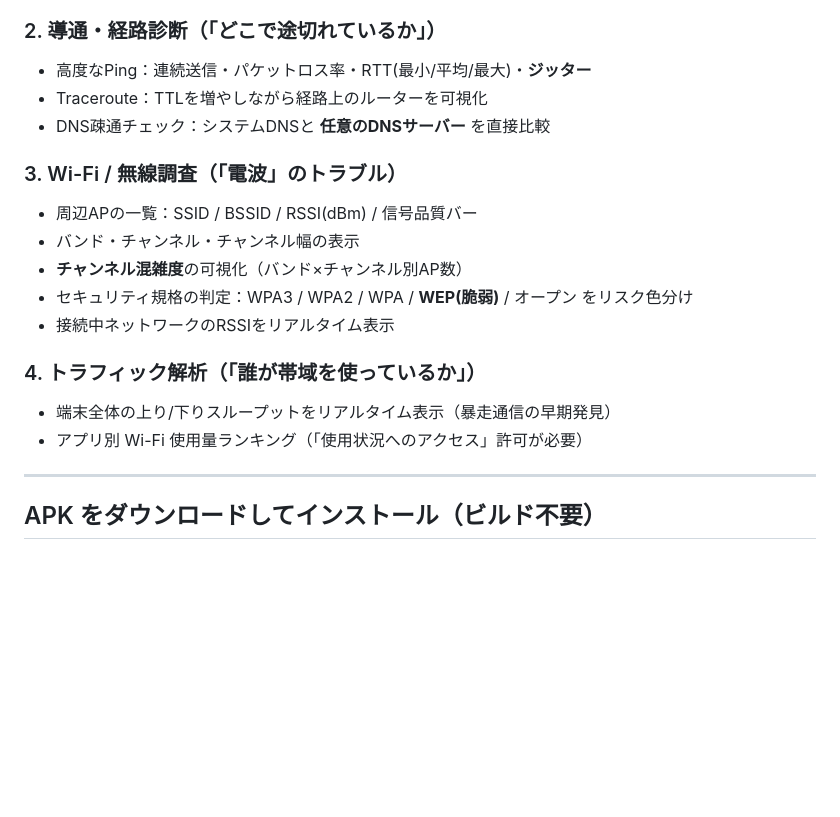
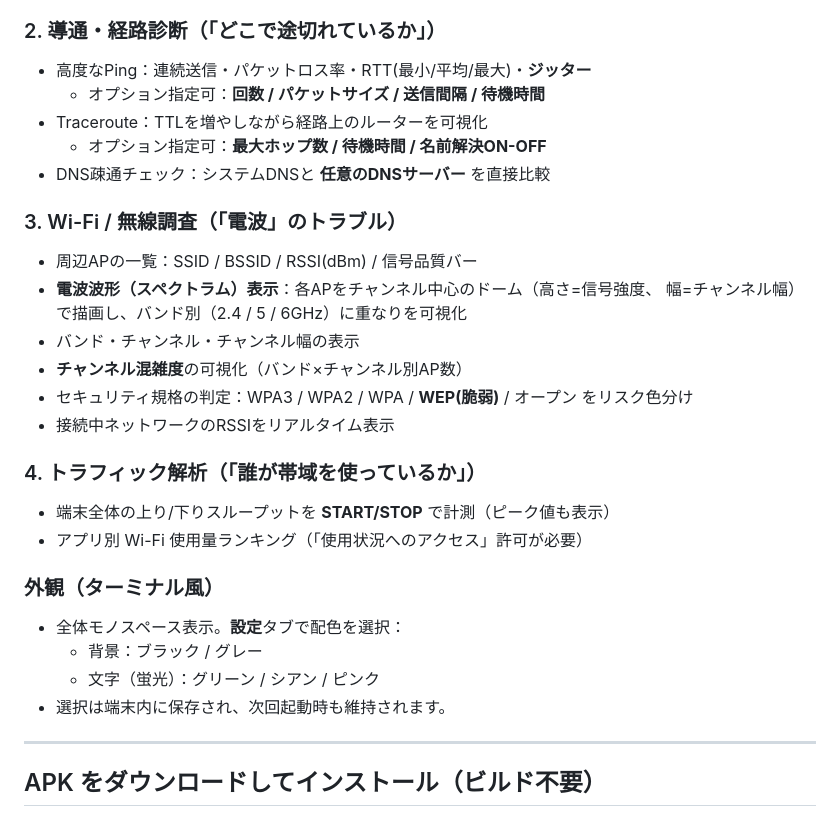
Before and after one commit to tatsuyahanada-eng/MusicLyrics, a Markdown page: android-netdiag/README.md, the part around the change. GitHub-like rendering; blank space fills up the shorter version.

Commit message:
Sync README with terminal theme, ping/trace options and Wi-Fi spectrum
Documents the new selectable phosphor theme, START/STOP traffic meter,
ping/traceroute options and the Wi-Fi spectrum view. Sniffer feature is
deferred by decision; the VpnService approach stays on the roadmap.

Co-Authored-By: Claude Opus 4.8 <noreply@anthropic.com>
Claude-Session: https://claude.ai/code/session_01MtdqGyqqmzmGTaUjZtKAmm

```diff
--- a/android-netdiag/README.md
+++ b/android-netdiag/README.md
@@ -23,19 +23,29 @@
 
 ### 2. 導通・経路診断（「どこで途切れているか」）
 - 高度なPing：連続送信・パケットロス率・RTT(最小/平均/最大)・**ジッター**
+  - オプション指定可：**回数 / パケットサイズ / 送信間隔 / 待機時間**
 - Traceroute：TTLを増やしながら経路上のルーターを可視化
+  - オプション指定可：**最大ホップ数 / 待機時間 / 名前解決ON-OFF**
 - DNS疎通チェック：システムDNSと **任意のDNSサーバー** を直接比較
 
 ### 3. Wi-Fi / 無線調査（「電波」のトラブル）
 - 周辺APの一覧：SSID / BSSID / RSSI(dBm) / 信号品質バー
+- **電波波形（スペクトラム）表示**：各APをチャンネル中心のドーム（高さ=信号強度、
+  幅=チャンネル幅）で描画し、バンド別（2.4 / 5 / 6GHz）に重なりを可視化
 - バンド・チャンネル・チャンネル幅の表示
 - **チャンネル混雑度**の可視化（バンド×チャンネル別AP数）
 - セキュリティ規格の判定：WPA3 / WPA2 / WPA / **WEP(脆弱)** / オープン をリスク色分け
 - 接続中ネットワークのRSSIをリアルタイム表示
 
 ### 4. トラフィック解析（「誰が帯域を使っているか」）
-- 端末全体の上り/下りスループットをリアルタイム表示（暴走通信の早期発見）
+- 端末全体の上り/下りスループットを **START/STOP** で計測（ピーク値も表示）
 - アプリ別 Wi-Fi 使用量ランキング（「使用状況へのアクセス」許可が必要）
+
+### 外観（ターミナル風）
+- 全体モノスペース表示。**設定**タブで配色を選択：
+  - 背景：ブラック / グレー
+  - 文字（蛍光）：グリーン / シアン / ピンク
+- 選択は端末内に保存され、次回起動時も維持されます。
 
 ---
 
```
